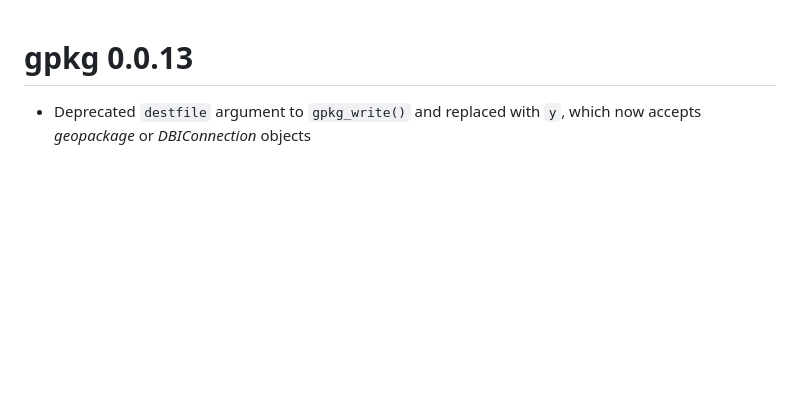
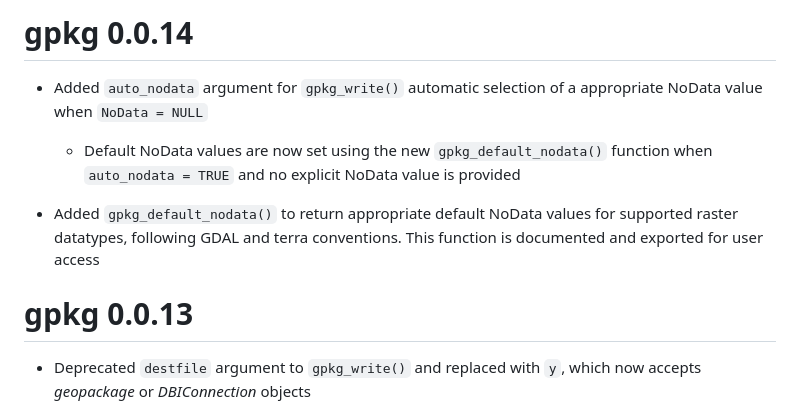
Before and after one commit to brownag/gpkg, a Markdown page: NEWS.md, the part around the change. Drawn GitHub-style; blank space fills up the shorter version.

Commit message:
docs: update NEWS.md

```diff
--- a/NEWS.md
+++ b/NEWS.md
@@ -1,3 +1,11 @@
+# gpkg 0.0.14
+
+  * Added  `auto_nodata` argument for `gpkg_write()`  automatic selection of a appropriate NoData value when `NoData = NULL`
+
+    * Default NoData values are now set using the new `gpkg_default_nodata()` function when `auto_nodata = TRUE` and no explicit NoData value is provided
+
+  * Added `gpkg_default_nodata()` to return appropriate default NoData values for supported raster datatypes, following GDAL and terra conventions. This function is documented and exported for user access
+
 # gpkg 0.0.13
 
  - Deprecated `destfile` argument to `gpkg_write()` and replaced with `y`, which now accepts _geopackage_ or _DBIConnection_ objects
```
